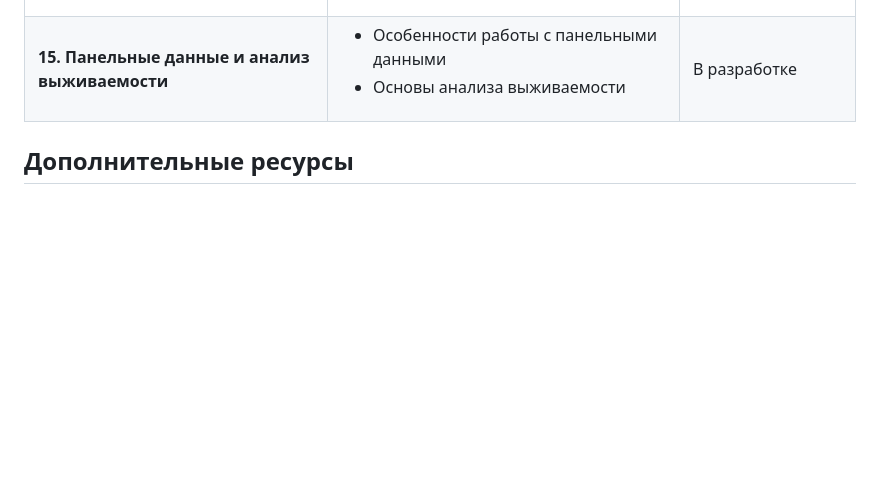
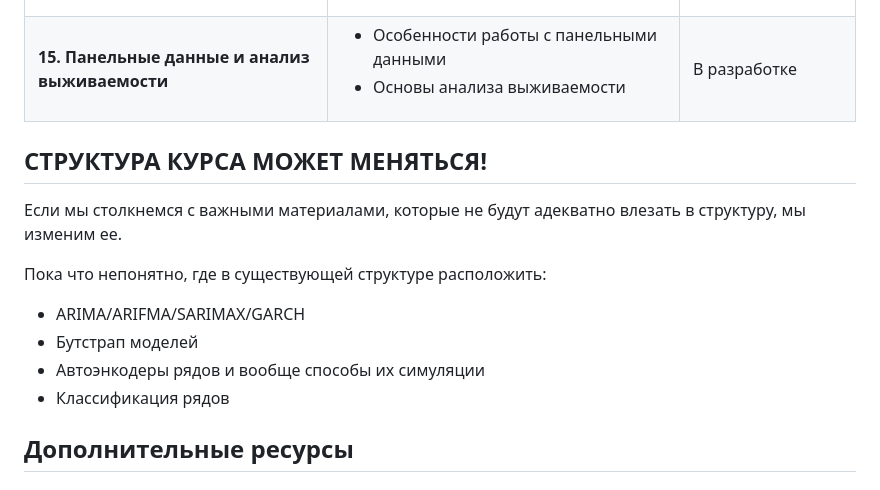
Before and after one commit to IgorEvsin/ts_course, a Markdown page: README.md, the part around the change. Drawn GitHub-style; blank space fills up the shorter version.

```diff
--- a/README.md
+++ b/README.md
@@ -42,6 +42,16 @@
 | **14. Методы многомерного анализа** | <ul><li>Векторные авторегрессионные модели (VAR)</li><li>Копулы для моделирования зависимостей</li><li>Модели пространства состояний</li><li>Современные нейросетевые подходы</li></ul> | [FPP3: VAR](https://otexts.com/fpp3/VAR.html)<br>[FPP3: NNAR](https://otexts.com/fpp3/nnetar.html) |
 | **15. Панельные данные и анализ выживаемости** | <ul><li>Особенности работы с панельными данными</li><li>Основы анализа выживаемости</li></ul> | В разработке |
 
+## СТРУКТУРА КУРСА МОЖЕТ МЕНЯТЬСЯ!
+
+Если мы столкнемся с важными материалами, которые не будут адекватно влезать в структуру, мы изменим ее.
+
+Пока что непонятно, где в существующей структуре расположить:
+- ARIMA/ARIFMA/SARIMAX/GARCH
+- Бутстрап моделей
+- Автоэнкодеры рядов и вообще способы их симуляции
+- Классификация рядов
+
 ## Дополнительные ресурсы
 
 ### Практические материалы
```
